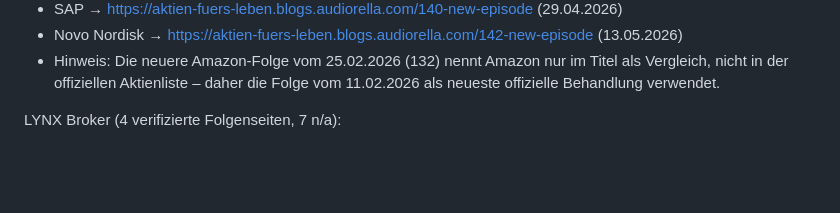
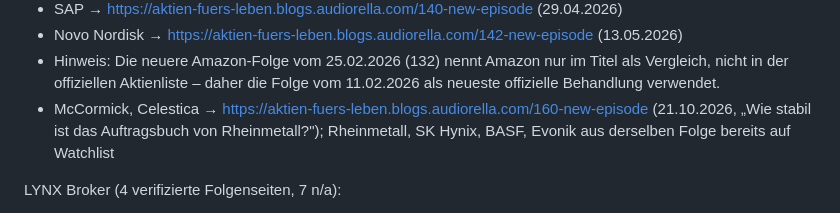
Before and after one commit to Waldmann-dev/FinanceFred, a Markdown page: kennzahlen_quellen.md, the part around the change. GitHub-like rendering; blank space fills up the shorter version.

Commit message:
Weekly-Video-Check 25.10.2026: Quelle Folge 160 ergänzt

```diff
--- a/kennzahlen_quellen.md
+++ b/kennzahlen_quellen.md
@@ -587,6 +587,7 @@ Aktien fürs Leben (13/13 verifiziert; Folgenseiten des offiziellen Podcasts, Ti
 - SAP → https://aktien-fuers-leben.blogs.audiorella.com/140-new-episode (29.04.2026)
 - Novo Nordisk → https://aktien-fuers-leben.blogs.audiorella.com/142-new-episode (13.05.2026)
 - Hinweis: Die neuere Amazon-Folge vom 25.02.2026 (132) nennt Amazon nur im Titel als Vergleich, nicht in der offiziellen Aktienliste – daher die Folge vom 11.02.2026 als neueste offizielle Behandlung verwendet.
+- McCormick, Celestica → https://aktien-fuers-leben.blogs.audiorella.com/160-new-episode (21.10.2026, „Wie stabil ist das Auftragsbuch von Rheinmetall?"); Rheinmetall, SK Hynix, BASF, Evonik aus derselben Folge bereits auf Watchlist
 
 LYNX Broker (4 verifizierte Folgenseiten, 7 n/a):
 - SFC Energy → https://www.lynxbroker.de/boerse/podcast/smart-investieren/sfc-energy-aktienanalyst-bewertet-erneuerbare-energie/ (19.08.2026)
```
